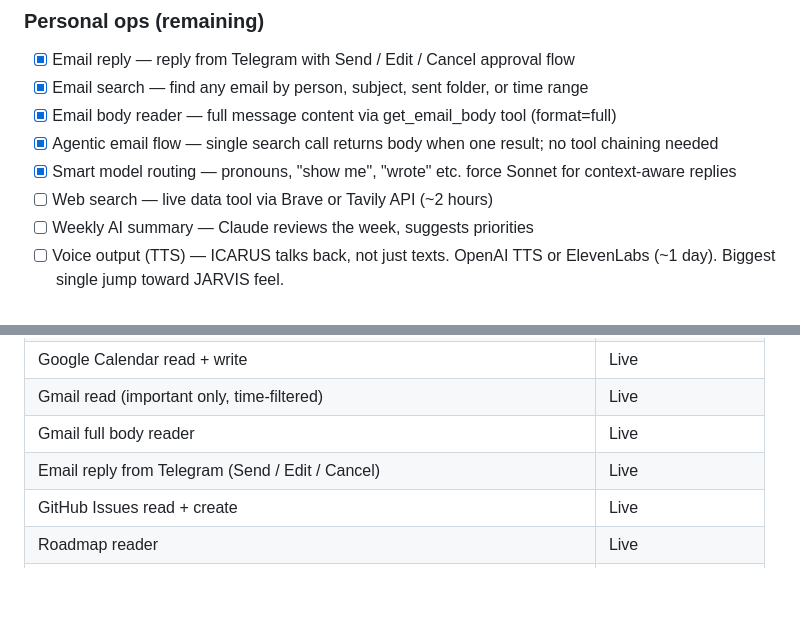
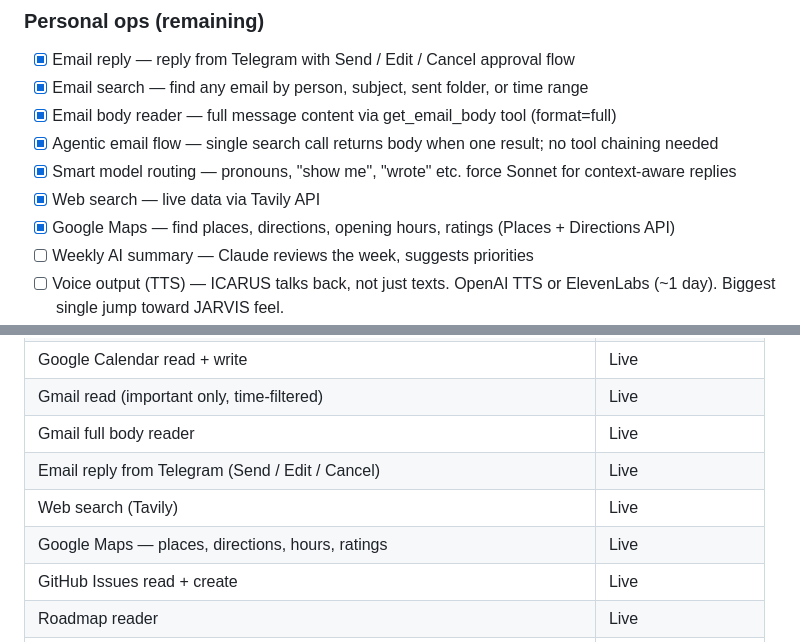
Before and after one commit to eugnmueller-87/Personal-Assistent, a Markdown page: ROADMAP.md, 2 parts joined by grey strips. Rendered like a GitHub page; blank space fills up the shorter version.

Commit message:
Roadmap: tick web search + Google Maps, update capabilities
Co-Authored-By: Claude Sonnet 4.6 <noreply@anthropic.com>

```diff
--- a/ROADMAP.md
+++ b/ROADMAP.md
@@ -56,7 +56,8 @@ ICARUS Telegram (the only interface you need)
 - [x] Email body reader — full message content via get_email_body tool (format=full)
 - [x] Agentic email flow — single search call returns body when one result; no tool chaining needed
 - [x] Smart model routing — pronouns, "show me", "wrote" etc. force Sonnet for context-aware replies
-- [ ] Web search — live data tool via Brave or Tavily API (~2 hours)
+- [x] Web search — live data via Tavily API
+- [x] Google Maps — find places, directions, opening hours, ratings (Places + Directions API)
 - [ ] Weekly AI summary — Claude reviews the week, suggests priorities
 - [ ] Voice output (TTS) — ICARUS talks back, not just texts. OpenAI TTS or ElevenLabs (~1 day). Biggest single jump toward JARVIS feel.
 - [ ] Smarter proactivity — "meeting in 10 min", "Stefan hasn't replied in 3 days", calendar-aware reminders
@@ -132,6 +133,8 @@ ICARUS Telegram (the only interface you need)
 | Gmail read (important only, time-filtered) | Live |
 | Gmail full body reader | Live |
 | Email reply from Telegram (Send / Edit / Cancel) | Live |
+| Web search (Tavily) | Live |
+| Google Maps — places, directions, hours, ratings | Live |
 | GitHub Issues read + create | Live |
 | Roadmap reader | Live |
 | Multi-model routing (Haiku + Sonnet) | Live |
```
Also changed, not shown: projects/icarus-bot.md (+2 -1 lines).
